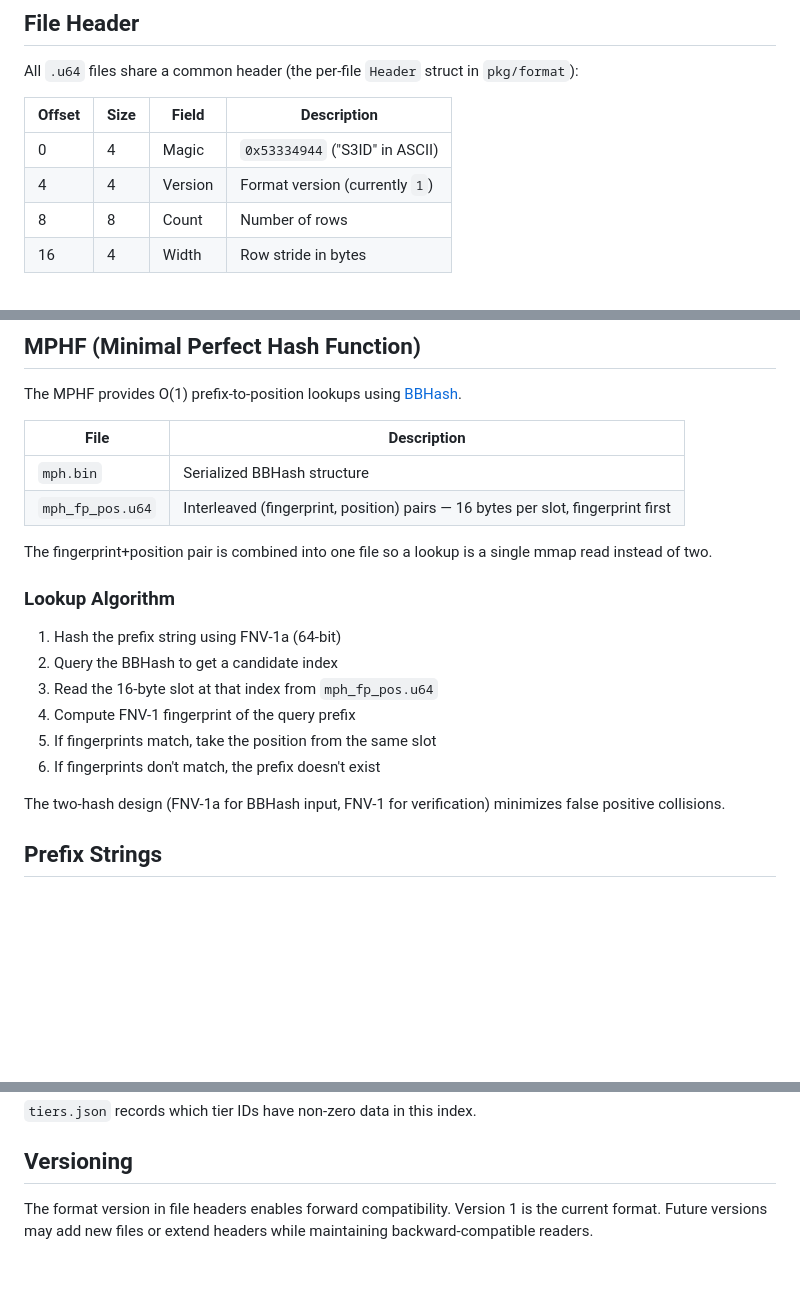
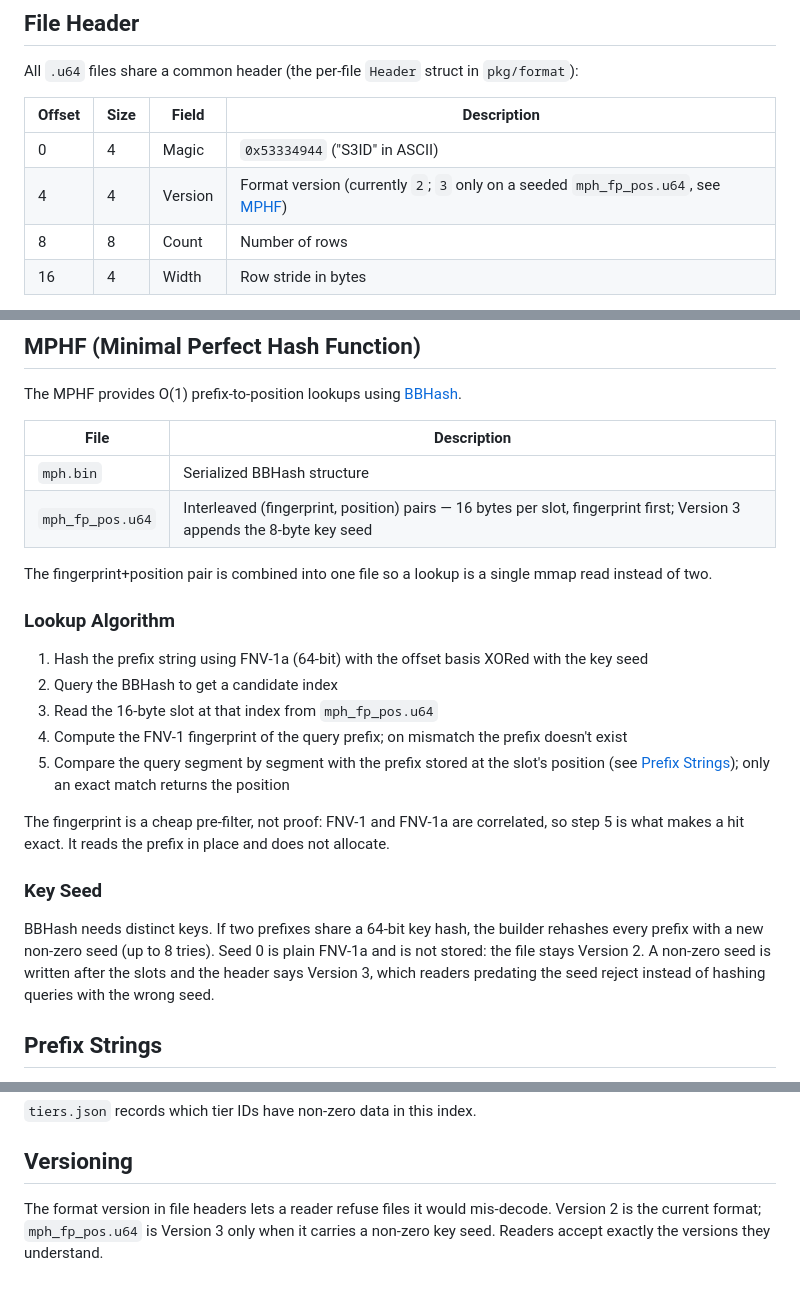
Before and after one commit to eunmann/s3-inv-db, a Markdown page: docs/index-format.md, 3 parts joined by grey strips. GitHub-like rendering; blank space fills up the shorter version.

Commit message:
docs: describe verified MPHF lookups and the key seed
The index-format MPHF section, overview and performance notes said a
fingerprint match verifies a lookup; it now only pre-filters, and a
seeded mph_fp_pos.u64 is Version 3. The header table also still said
Version 1.

Task: impl #27

Co-Authored-By: Claude Opus 5.5 <noreply@anthropic.com>

```diff
--- a/docs/index-format.md
+++ b/docs/index-format.md
@@ -52,7 +52,7 @@ All `.u64` files share a common header (the per-file `Header` struct in `pkg/for
 | Offset | Size | Field | Description |
 |--------|------|-------|-------------|
 | 0 | 4 | Magic | `0x53334944` ("S3ID" in ASCII) |
-| 4 | 4 | Version | Format version (currently `1`) |
+| 4 | 4 | Version | Format version (currently `2`; `3` only on a seeded `mph_fp_pos.u64`, see [MPHF](#mphf-minimal-perfect-hash-function)) |
 | 8 | 8 | Count | Number of rows |
 | 16 | 4 | Width | Row stride in bytes |
 
@@ -111,20 +111,23 @@ The MPHF provides O(1) prefix-to-position lookups using [BBHash](https://github.
 | File | Description |
 |------|-------------|
 | `mph.bin` | Serialized BBHash structure |
-| `mph_fp_pos.u64` | Interleaved (fingerprint, position) pairs — 16 bytes per slot, fingerprint first |
+| `mph_fp_pos.u64` | Interleaved (fingerprint, position) pairs — 16 bytes per slot, fingerprint first; Version 3 appends the 8-byte key seed |
 
 The fingerprint+position pair is combined into one file so a lookup is a single mmap read instead of two.
 
 ### Lookup Algorithm
 
-1. Hash the prefix string using FNV-1a (64-bit)
+1. Hash the prefix string using FNV-1a (64-bit) with the offset basis XORed with the key seed
 2. Query the BBHash to get a candidate index
 3. Read the 16-byte slot at that index from `mph_fp_pos.u64`
-4. Compute FNV-1 fingerprint of the query prefix
-5. If fingerprints match, take the position from the same slot
-6. If fingerprints don't match, the prefix doesn't exist
+4. Compute the FNV-1 fingerprint of the query prefix; on mismatch the prefix doesn't exist
+5. Compare the query segment by segment with the prefix stored at the slot's position (see [Prefix Strings](#prefix-strings)); only an exact match returns the position
 
-The two-hash design (FNV-1a for BBHash input, FNV-1 for verification) minimizes false positive collisions.
+The fingerprint is a cheap pre-filter, not proof: FNV-1 and FNV-1a are correlated, so step 5 is what makes a hit exact. It reads the prefix in place and does not allocate.
+
+### Key Seed
+
+BBHash needs distinct keys. If two prefixes share a 64-bit key hash, the builder rehashes every prefix with a new non-zero seed (up to 8 tries). Seed 0 is plain FNV-1a and is not stored: the file stays Version 2. A non-zero seed is written after the slots and the header says Version 3, which readers predating the seed reject instead of hashing queries with the wrong seed.
 
 ## Prefix Strings
 
@@ -208,4 +211,4 @@ The stride is recorded in the file header's `Width` field; readers cross-check `
 
 ## Versioning
 
-The format version in file headers enables forward compatibility. Version 1 is the current format. Future versions may add new files or extend headers while maintaining backward-compatible readers.
+The format version in file headers lets a reader refuse files it would mis-decode. Version 2 is the current format; `mph_fp_pos.u64` is Version 3 only when it carries a non-zero key seed. Readers accept exactly the versions they understand.
```
Also changed, not shown: docs/overview.md (+1 -1 lines), docs/performance.md (+3 -3 lines).
